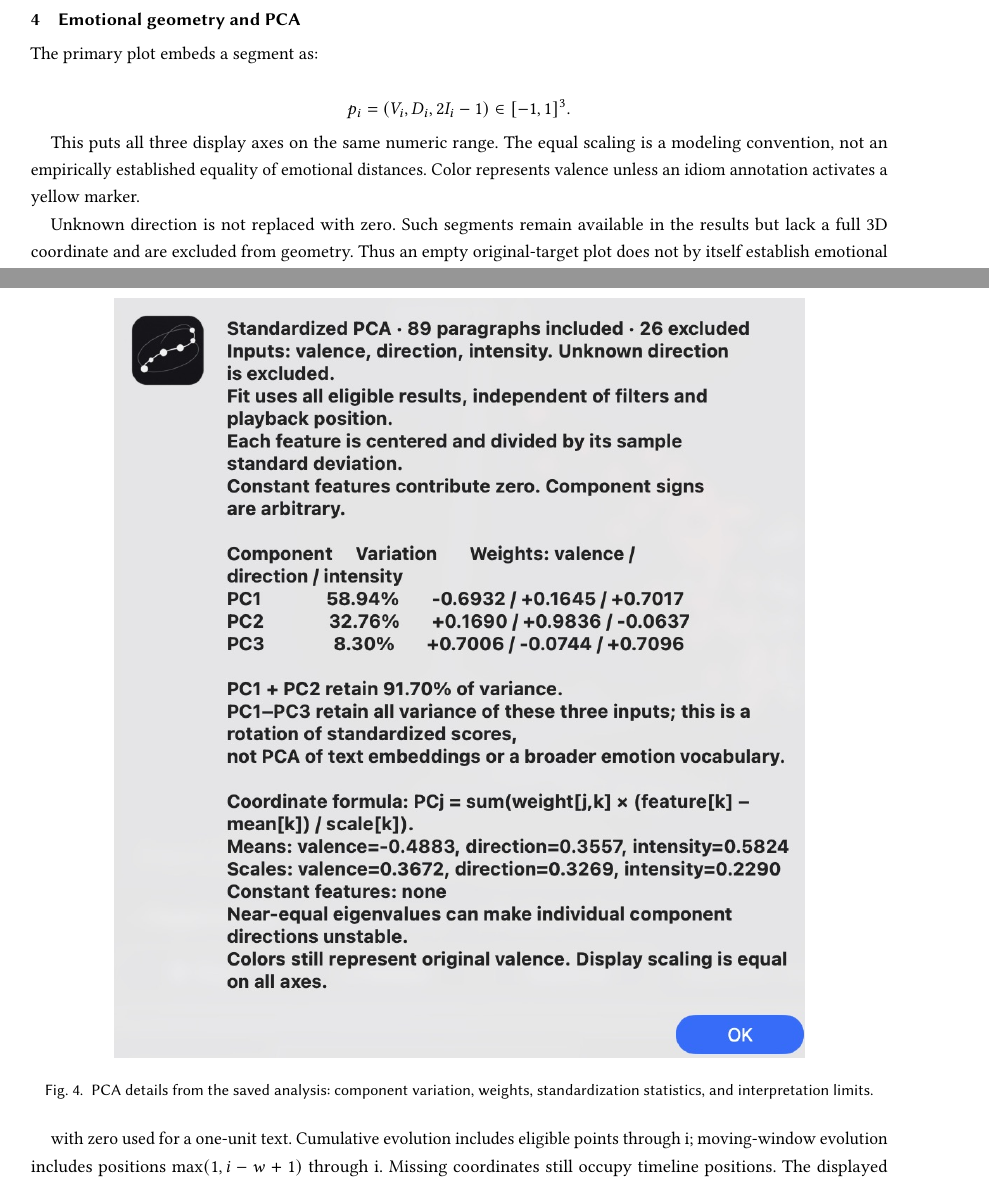
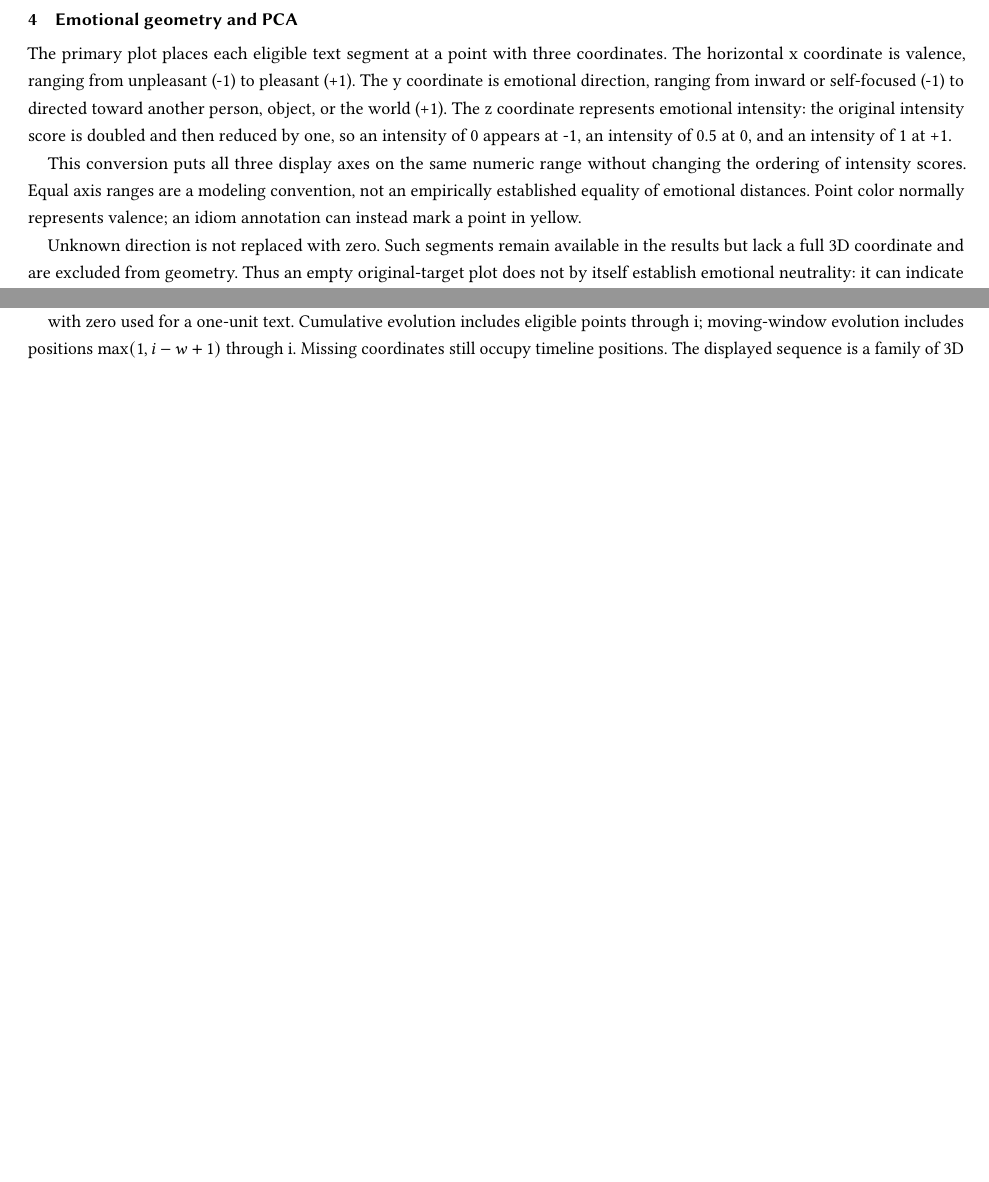
Before and after one commit to FL2744/Technical-Papers, a LaTeX paper (Emotional-Atlas/main.tex): two parts of pages 3 and 5 of 9 before the commit and two parts of pages 3 and 4 of 8 after it, joined at a grey line, cut so that both start at the same text, the shorter picture padded with empty space. Compiled offline with pdfLaTeX.

Commit message:
Replace Emotional Atlas PCA screenshot with coordinate explanation

```diff
--- a/Emotional-Atlas/main.tex
+++ b/Emotional-Atlas/main.tex
@@ -21,7 +21,7 @@
 \setlength{\intextsep}{12pt plus 2pt minus 3pt}
 \raggedbottom
 
-\geometry{top=0.75in,bottom=0.65in,includeheadfoot}
+\geometry{left=1in,right=1in,top=0.75in,bottom=0.65in,includeheadfoot}
 \begin{document}
 \title{Emotional Atlas: Emotional Geometry, Textual Evolution, and Shape-Guided Revision}
 \author{William Taggart}
@@ -223,5 +223,10 @@ such as \nolinkurl{paragraphs}.
 \section{Emotional geometry and PCA}\label{emotional-geometry-and-pca}
 
 
+
+The primary plot places each eligible text segment at a point with three coordinates. The horizontal x coordinate is valence, ranging from unpleasant (-1) to pleasant (+1). The y coordinate is emotional direction, ranging from inward or self-focused (-1) to directed toward another person, object, or the world (+1). The z coordinate represents emotional intensity: the original intensity score is doubled and then reduced by one, so an intensity of 0 appears at -1, an intensity of 0.5 at 0, and an intensity of 1 at +1.
+
+This conversion puts all three display axes on the same numeric range without changing the ordering of intensity scores. Equal axis ranges are a modeling convention, not an empirically established equality of emotional distances. Point color normally represents valence; an idiom annotation can instead mark a point in yellow.
+
 \begin{figure}[!htb]
 \centering
@@ -230,22 +235,6 @@ such as \nolinkurl{paragraphs}.
 \Description{Saved analysis of The Call of Cthulhu, with 89 plotted paragraphs and 26 analyzed paragraphs lacking plot coordinates. Point colors encode valence.}
 \label{fig:app-screen-1}
 \end{figure}
-
-\begin{figure}[!htb]
-\centering
-\includegraphics[width=\linewidth,height=0.58\textheight,keepaspectratio]{figures/screenshot-03.png}
-\caption{PCA details from the saved analysis: component variation, weights, standardization statistics, and interpretation limits.}
-\Description{PCA details from the saved analysis: component variation, weights, standardization statistics, and interpretation limits.}
-\label{fig:app-screen-3}
-\end{figure}
-The primary plot embeds a segment as:
-
-\[p_i=(V_i,D_i,2I_i-1)\in[-1,1]^3.\]
-
-This puts all three display axes on the same numeric range. The equal
-scaling is a modeling convention, not an empirically established
-equality of emotional distances. Color represents valence unless an
-idiom annotation activates a yellow marker.
 
 Unknown direction is not replaced with zero. Such segments remain
 available in the results but lack a full 3D coordinate and are excluded
```
Also changed, not shown: Emotional-Atlas/TECHNICAL_PAPER.md (+2 -7 lines), Emotional-Atlas/Emotional-Atlas.pdf, Emotional-Atlas/figures/screenshot-03.png (deleted), Emotional-Atlas/main.tex (10 more changed lines), 4 other files.
